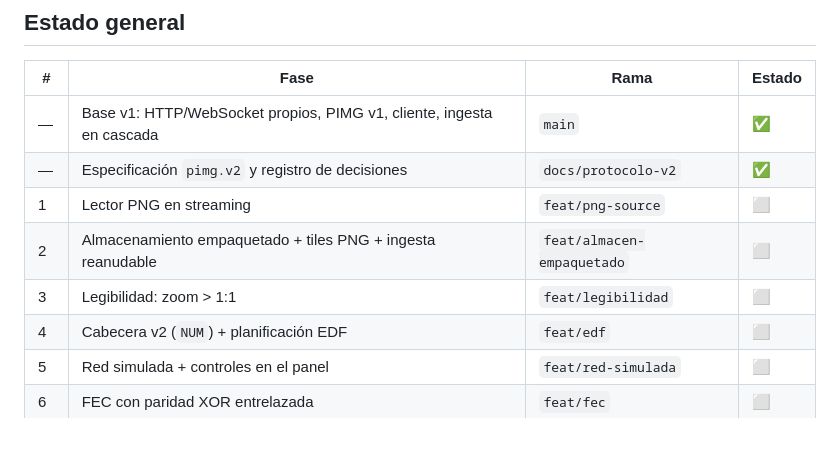
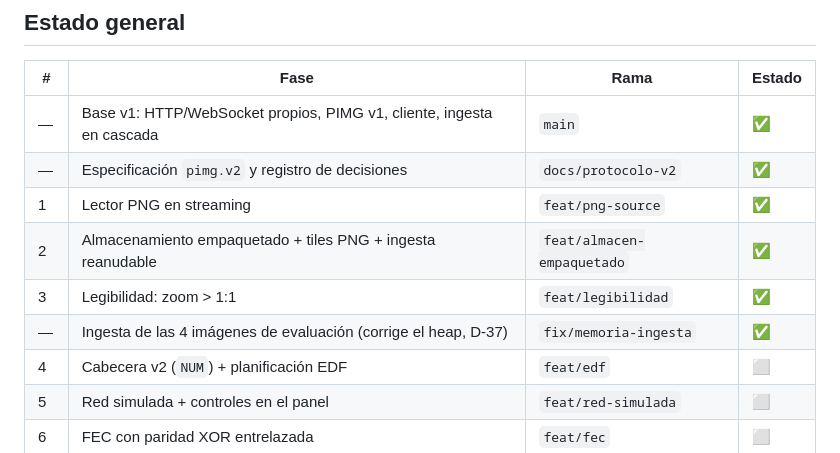
Before and after one commit to I-gabx-I/Proyecto-2-CC8-Asincrono, a Markdown page: docs/PLAN.md, the part around one of its changes. Rendered like a GitHub page.

```diff
--- a/docs/PLAN.md
+++ b/docs/PLAN.md
@@ -28,9 +28,10 @@ Leyenda: ⬜ pendiente · 🟨 en progreso · ✅ terminada
 |---|---|---|---|
 | — | Base v1: HTTP/WebSocket propios, PIMG v1, cliente, ingesta en cascada | `main` | ✅ |
 | — | Especificación `pimg.v2` y registro de decisiones | `docs/protocolo-v2` | ✅ |
-| 1 | Lector PNG en streaming | `feat/png-source` | ⬜ |
-| 2 | Almacenamiento empaquetado + tiles PNG + ingesta reanudable | `feat/almacen-empaquetado` | ⬜ |
-| 3 | Legibilidad: zoom > 1:1 | `feat/legibilidad` | ⬜ |
+| 1 | Lector PNG en streaming | `feat/png-source` | ✅ |
+| 2 | Almacenamiento empaquetado + tiles PNG + ingesta reanudable | `feat/almacen-empaquetado` | ✅ |
+| 3 | Legibilidad: zoom > 1:1 | `feat/legibilidad` | ✅ |
+| — | Ingesta de las 4 imágenes de evaluación (corrige el heap, D-37) | `fix/memoria-ingesta` | ✅ |
 | 4 | Cabecera v2 (`NUM`) + planificación EDF | `feat/edf` | ⬜ |
 | 5 | Red simulada + controles en el panel | `feat/red-simulada` | ⬜ |
 | 6 | FEC con paridad XOR entrelazada | `feat/fec` | ⬜ |
```
Also changed, not shown: other parts of docs/PLAN.md (+72 -38 lines), docs/DECISIONES.md (+16 -1 lines).
